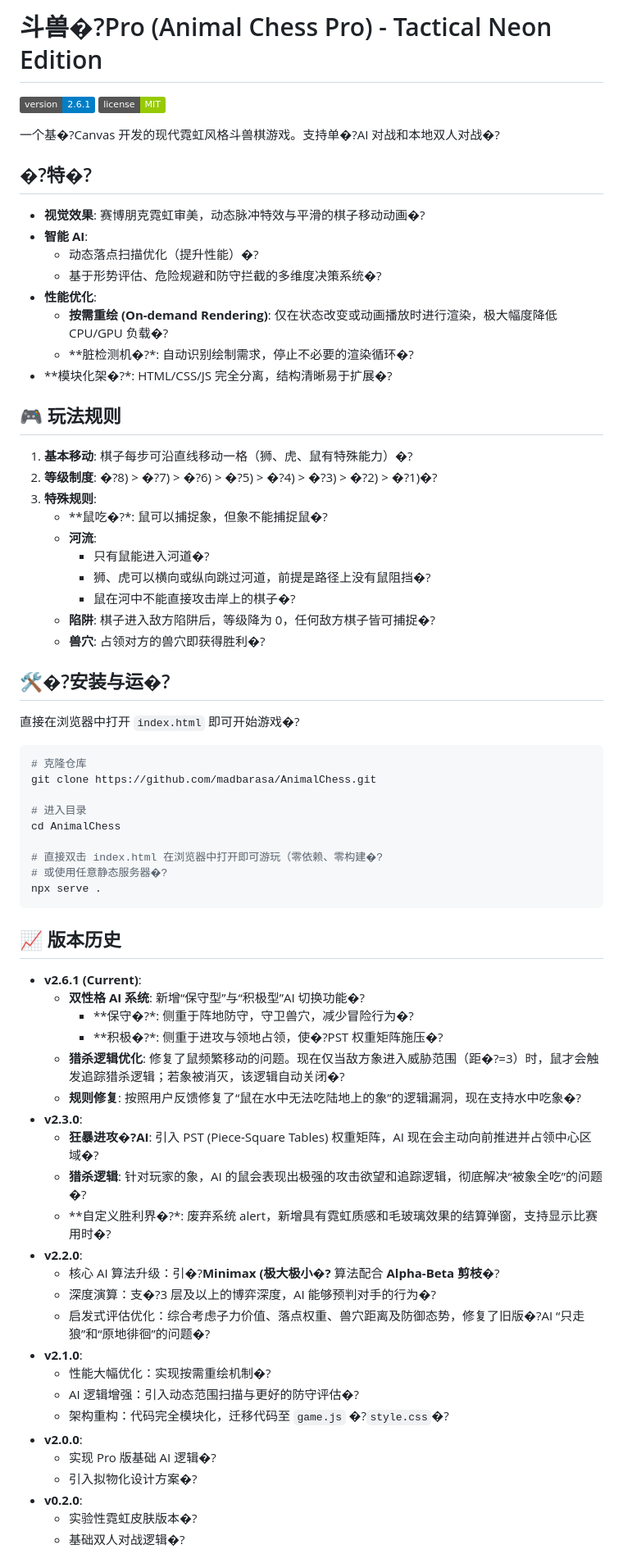
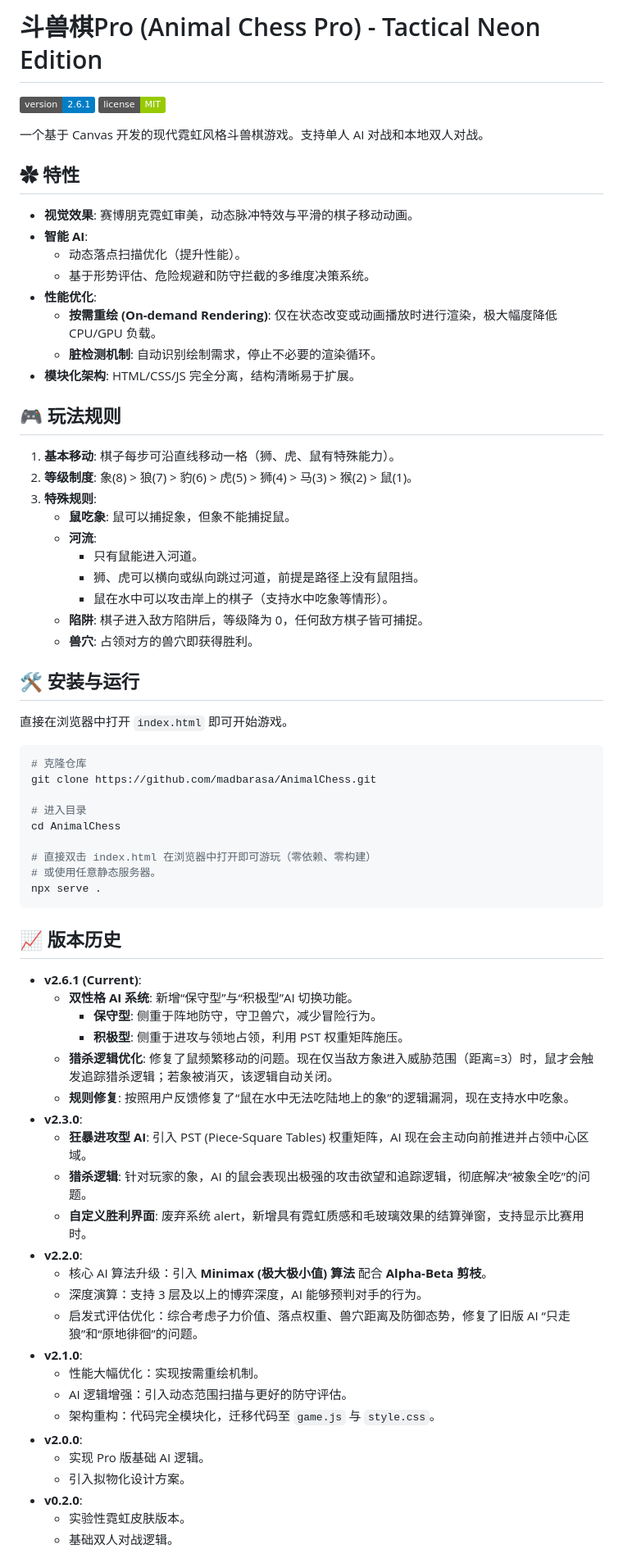
Before and after one commit to madbarasa/AnimalChess, a Markdown page: README.md, the part around one of its changes. Shown at 82% size. GitHub-like rendering; badges without logos.

Commit message:
fix(README): 修正编码为 UTF-8 无 BOM，修复中文乱码与规则描述

````diff
--- a/README.md
+++ b/README.md
@@ -1,37 +1,37 @@
-# 斗兽�?Pro (Animal Chess Pro) - Tactical Neon Edition
+# 斗兽棋Pro (Animal Chess Pro) - Tactical Neon Edition
 
 ![Version](https://img.shields.io/badge/version-2.6.1-blue.svg)
 ![License](https://img.shields.io/badge/license-MIT-green.svg)
 
-一个基�?Canvas 开发的现代霓虹风格斗兽棋游戏。支持单�?AI 对战和本地双人对战�?
+一个基于 Canvas 开发的现代霓虹风格斗兽棋游戏。支持单人 AI 对战和本地双人对战。
 
-## �?特�?
+## ✿ 特性
 
-- **视觉效果**: 赛博朋克霓虹审美，动态脉冲特效与平滑的棋子移动动画�?
+- **视觉效果**: 赛博朋克霓虹审美，动态脉冲特效与平滑的棋子移动动画。
 - **智能 AI**:
-  - 动态落点扫描优化（提升性能）�?
-  - 基于形势评估、危险规避和防守拦截的多维度决策系统�?
+  - 动态落点扫描优化（提升性能）。
+  - 基于形势评估、危险规避和防守拦截的多维度决策系统。
 - **性能优化**:
-  - **按需重绘 (On-demand Rendering)**: 仅在状态改变或动画播放时进行渲染，极大幅度降低 CPU/GPU 负载�?
-  - **脏检测机�?*: 自动识别绘制需求，停止不必要的渲染循环�?
-- **模块化架�?*: HTML/CSS/JS 完全分离，结构清晰易于扩展�?
+  - **按需重绘 (On-demand Rendering)**: 仅在状态改变或动画播放时进行渲染，极大幅度降低 CPU/GPU 负载。
+  - **脏检测机制**: 自动识别绘制需求，停止不必要的渲染循环。
+- **模块化架构**: HTML/CSS/JS 完全分离，结构清晰易于扩展。
 
 ## 🎮 玩法规则
 
-1. **基本移动**: 棋子每步可沿直线移动一格（狮、虎、鼠有特殊能力）�?
-2. **等级制度**: �?8) > �?7) > �?6) > �?5) > �?4) > �?3) > �?2) > �?1)�?
+1. **基本移动**: 棋子每步可沿直线移动一格（狮、虎、鼠有特殊能力）。
+2. **等级制度**: 象(8) > 狼(7) > 豹(6) > 虎(5) > 狮(4) > 马(3) > 猴(2) > 鼠(1)。
 3. **特殊规则**:
-   - **鼠吃�?*: 鼠可以捕捉象，但象不能捕捉鼠�?
+   - **鼠吃象**: 鼠可以捕捉象，但象不能捕捉鼠。
    - **河流**:
-     - 只有鼠能进入河道�?
-     - 狮、虎可以横向或纵向跳过河道，前提是路径上没有鼠阻挡�?
-     - 鼠在河中不能直接攻击岸上的棋子�?
-   - **陷阱**: 棋子进入敌方陷阱后，等级降为 0，任何敌方棋子皆可捕捉�?
-   - **兽穴**: 占领对方的兽穴即获得胜利�?
+     - 只有鼠能进入河道。
+     - 狮、虎可以横向或纵向跳过河道，前提是路径上没有鼠阻挡。
+     - 鼠在水中可以攻击岸上的棋子（支持水中吃象等情形）。
+   - **陷阱**: 棋子进入敌方陷阱后，等级降为 0，任何敌方棋子皆可捕捉。
+   - **兽穴**: 占领对方的兽穴即获得胜利。
 
-## 🛠�?安装与运�?
+## 🛠 安装与运行
 
-直接在浏览器中打开 `index.html` 即可开始游戏�?
+直接在浏览器中打开 `index.html` 即可开始游戏。
 
 ```bash
 # 克隆仓库
@@ -40,35 +40,35 @@ git clone https://github.com/madbarasa/AnimalChess.git
 # 进入目录
 cd AnimalChess
 
-# 直接双击 index.html 在浏览器中打开即可游玩（零依赖、零构建�?
-# 或使用任意静态服务器�?
+# 直接双击 index.html 在浏览器中打开即可游玩（零依赖、零构建）
+# 或使用任意静态服务器。
 npx serve .
 ```
 
 ## 📈 版本历史
 
 - **v2.6.1 (Current)**:
-  - **双性格 AI 系统**: 新增“保守型”与“积极型”AI 切换功能�?
-    - **保守�?*: 侧重于阵地防守，守卫兽穴，减少冒险行为�?
-    - **积极�?*: 侧重于进攻与领地占领，使�?PST 权重矩阵施压�?
-  - **猎杀逻辑优化**: 修复了鼠频繁移动的问题。现在仅当敌方象进入威胁范围（距�?=3）时，鼠才会触发追踪猎杀逻辑；若象被消灭，该逻辑自动关闭�?
-  - **规则修复**: 按照用户反馈修复了“鼠在水中无法吃陆地上的象”的逻辑漏洞，现在支持水中吃象�?
+  - **双性格 AI 系统**: 新增“保守型”与“积极型”AI 切换功能。
+    - **保守型**: 侧重于阵地防守，守卫兽穴，减少冒险行为。
+    - **积极型**: 侧重于进攻与领地占领，利用 PST 权重矩阵施压。
+  - **猎杀逻辑优化**: 修复了鼠频繁移动的问题。现在仅当敌方象进入威胁范围（距离=3）时，鼠才会触发追踪猎杀逻辑；若象被消灭，该逻辑自动关闭。
+  - **规则修复**: 按照用户反馈修复了“鼠在水中无法吃陆地上的象”的逻辑漏洞，现在支持水中吃象。
 - **v2.3.0**:
-  - **狂暴进攻�?AI**: 引入 PST (Piece-Square Tables) 权重矩阵，AI 现在会主动向前推进并占领中心区域�?
-  - **猎杀逻辑**: 针对玩家的象，AI 的鼠会表现出极强的攻击欲望和追踪逻辑，彻底解决“被象全吃”的问题�?
-  - **自定义胜利界�?*: 废弃系统 alert，新增具有霓虹质感和毛玻璃效果的结算弹窗，支持显示比赛用时�?
+  - **狂暴进攻型 AI**: 引入 PST (Piece-Square Tables) 权重矩阵，AI 现在会主动向前推进并占领中心区域。
+  - **猎杀逻辑**: 针对玩家的象，AI 的鼠会表现出极强的攻击欲望和追踪逻辑，彻底解决“被象全吃”的问题。
+  - **自定义胜利界面**: 废弃系统 alert，新增具有霓虹质感和毛玻璃效果的结算弹窗，支持显示比赛用时。
 - **v2.2.0**:
-  - 核心 AI 算法升级：引�?**Minimax (极大极小�?** 算法配合 **Alpha-Beta 剪枝**�?
-  - 深度演算：支�?3 层及以上的博弈深度，AI 能够预判对手的行为�?
-  - 启发式评估优化：综合考虑子力价值、落点权重、兽穴距离及防御态势，修复了旧版�?AI “只走狼”和“原地徘徊”的问题�?
+  - 核心 AI 算法升级：引入 **Minimax (极大极小值) 算法** 配合 **Alpha-Beta 剪枝**。
+  - 深度演算：支持 3 层及以上的博弈深度，AI 能够预判对手的行为。
+  - 启发式评估优化：综合考虑子力价值、落点权重、兽穴距离及防御态势，修复了旧版 AI “只走狼”和“原地徘徊”的问题。
 - **v2.1.0**:
-  - 性能大幅优化：实现按需重绘机制�?
-  - AI 逻辑增强：引入动态范围扫描与更好的防守评估�?
-  - 架构重构：代码完全模块化，迁移代码至 `game.js` �?`style.css`�?
+  - 性能大幅优化：实现按需重绘机制。
+  - AI 逻辑增强：引入动态范围扫描与更好的防守评估。
+  - 架构重构：代码完全模块化，迁移代码至 `game.js` 与 `style.css`。
 - **v2.0.0**:
-  - 实现 Pro 版基础 AI 逻辑�?
-  - 引入拟物化设计方案�?
+  - 实现 Pro 版基础 AI 逻辑。
+  - 引入拟物化设计方案。
 - **v0.2.0**:
-  - 实验性霓虹皮肤版本�?
-  - 基础双人对战逻辑�?
+  - 实验性霓虹皮肤版本。
+  - 基础双人对战逻辑。
 
````
Also changed, not shown: other parts of README.md (+2 -2 lines).
